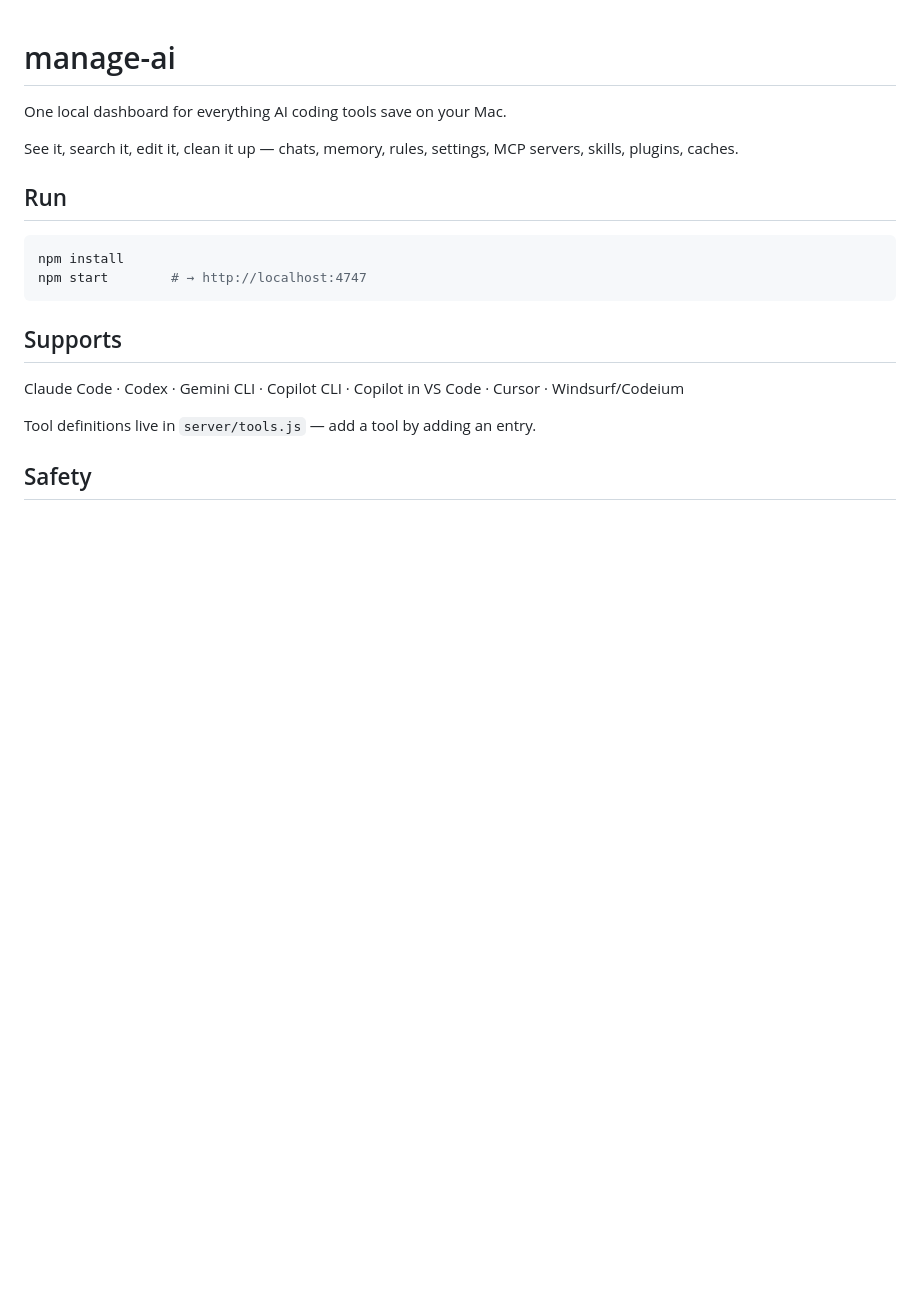
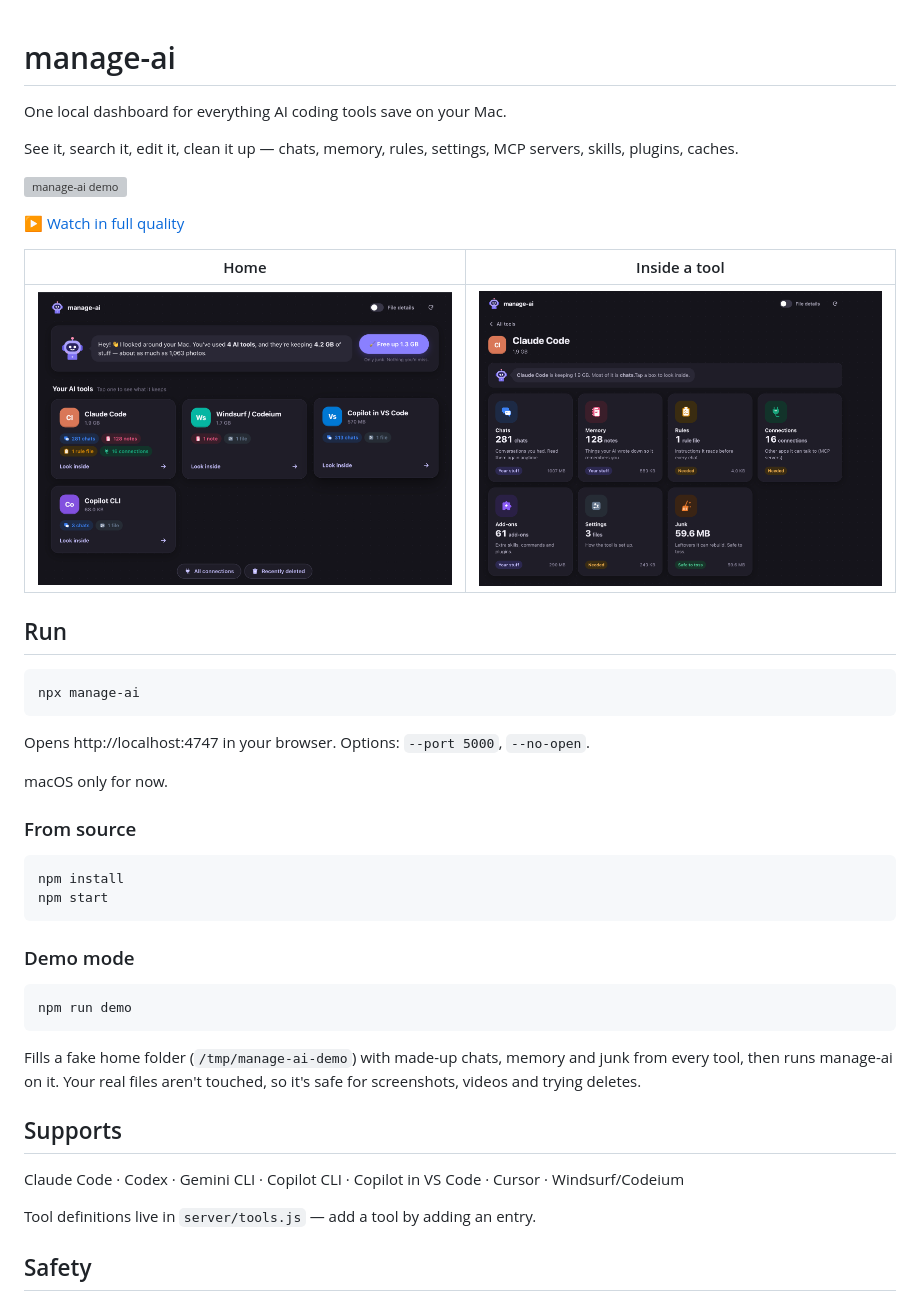
Before and after one commit to alphagiel/manage-ai, a Markdown page: README.md, the part around the change. GitHub-like rendering; pictures changed too: docs/home.png (added), docs/tool.png (added); blank space fills up the shorter version; grey boxes are pictures that could not be loaded.

````diff
--- a/README.md
+++ b/README.md
@@ -4,12 +4,38 @@ One local dashboard for everything AI coding tools save on your Mac.
 
 See it, search it, edit it, clean it up — chats, memory, rules, settings, MCP servers, skills, plugins, caches.
 
+![manage-ai demo](docs/demo.gif)
+
+▶️ [Watch in full quality](docs/demo.mp4)
+
+| Home | Inside a tool |
+| --- | --- |
+| ![Home: every AI tool on your Mac](docs/home.png) | ![Inside Claude Code: chats, memory, rules and more](docs/tool.png) |
+
 ## Run
 
 ```sh
+npx manage-ai
+```
+
+Opens http://localhost:4747 in your browser. Options: `--port 5000`, `--no-open`.
+
+macOS only for now.
+
+### From source
+
+```sh
 npm install
-npm start        # → http://localhost:4747
+npm start
 ```
+
+### Demo mode
+
+```sh
+npm run demo
+```
+
+Fills a fake home folder (`/tmp/manage-ai-demo`) with made-up chats, memory and junk from every tool, then runs manage-ai on it. Your real files aren't touched, so it's safe for screenshots, videos and trying deletes.
 
 ## Supports
 
````
Also changed, not shown: 10 other files.
